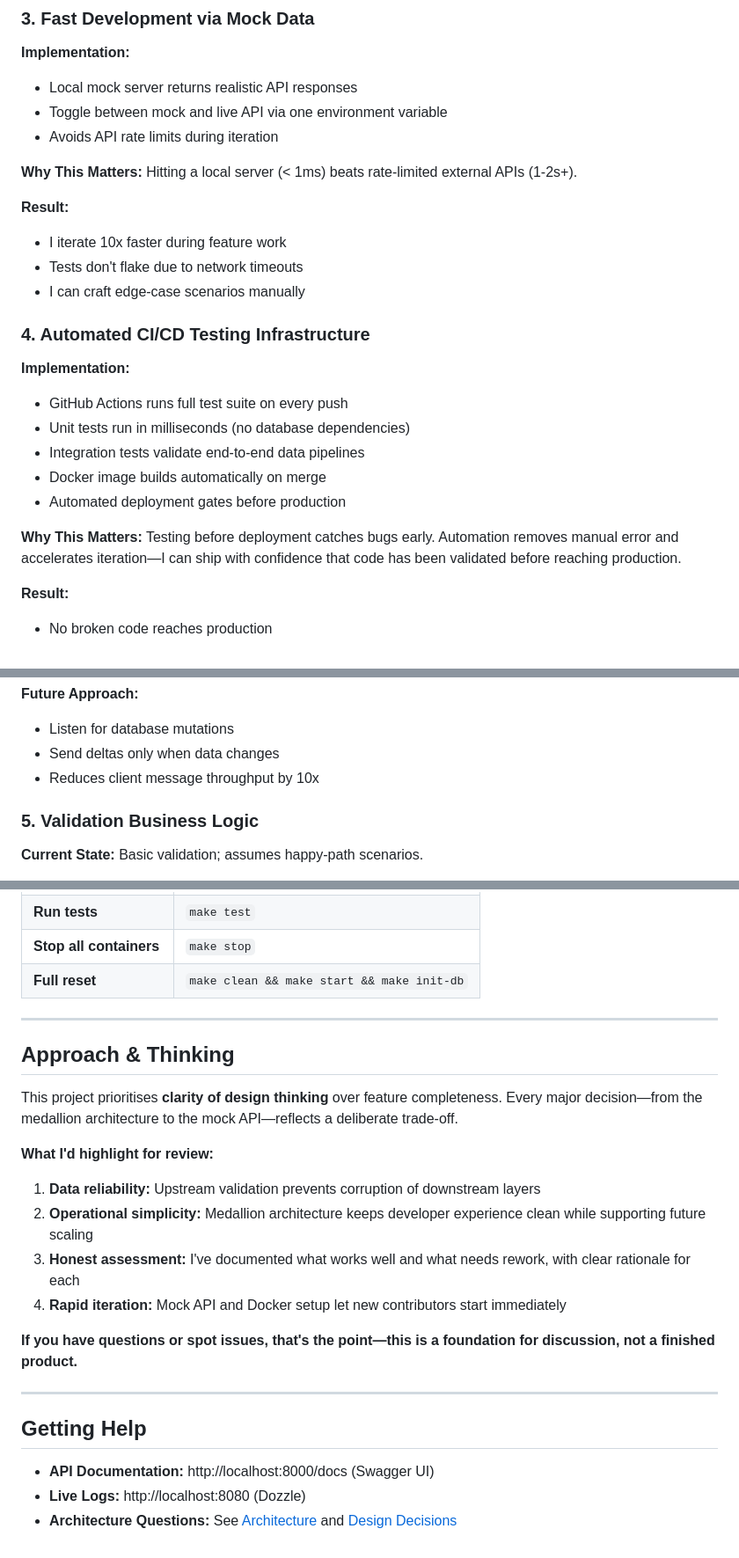
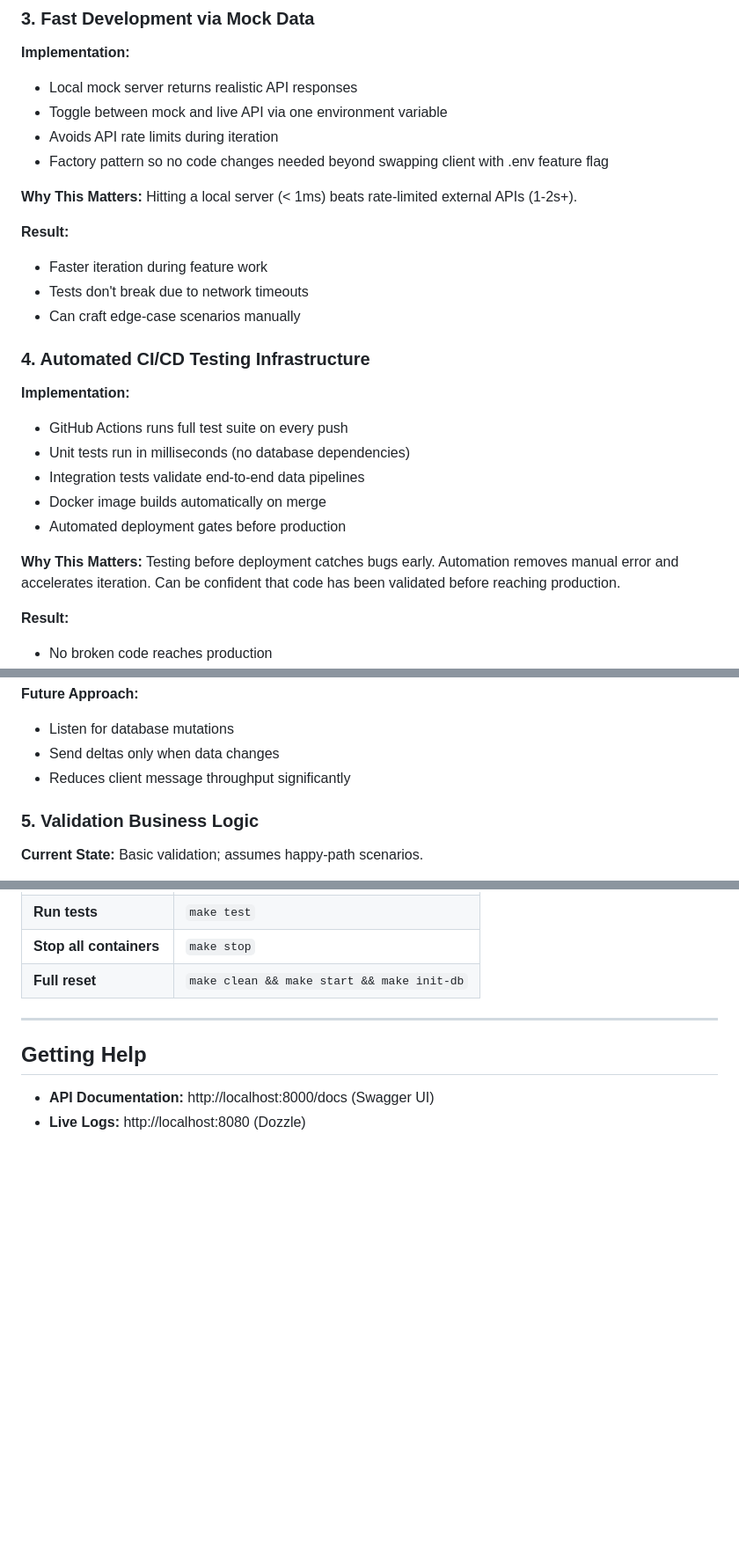
Before and after one commit to astroposyt/oakland_interview, a Markdown page: README.md, 3 parts joined by grey strips. Shown at 88% size. GitHub-like rendering; blank space fills up the shorter version.

```diff
--- a/README.md
+++ b/README.md
@@ -308,14 +268,15 @@ New team members onboard in minutes. No "works on my machine" surprises. Staging
 - Local mock server returns realistic API responses
 - Toggle between mock and live API via one environment variable
 - Avoids API rate limits during iteration
+- Factory pattern so no code changes needed beyond swapping client with .env feature flag
 
 **Why This Matters:**
 Hitting a local server (< 1ms) beats rate-limited external APIs (1-2s+).
 
 **Result:**
-- I iterate 10x faster during feature work
-- Tests don't flake due to network timeouts
-- I can craft edge-case scenarios manually
+- Faster iteration during feature work
+- Tests don't break due to network timeouts
+- Can craft edge-case scenarios manually
 
 ### 4. Automated CI/CD Testing Infrastructure
 
@@ -327,7 +288,7 @@ Hitting a local server (< 1ms) beats rate-limited external APIs (1-2s+).
 - Automated deployment gates before production
 
 **Why This Matters:**
-Testing before deployment catches bugs early. Automation removes manual error and accelerates iteration—I can ship with confidence that code has been validated before reaching production.
+Testing before deployment catches bugs early. Automation removes manual error and accelerates iteration. Can be confident that code has been validated before reaching production.
 
 **Result:**
 - No broken code reaches production
@@ -448,7 +409,7 @@ WebSocket sends all data every 1.5 seconds regardless of changes.
 **Future Approach:**
 - Listen for database mutations
 - Send deltas only when data changes
-- Reduces client message throughput by 10x
+- Reduces client message throughput significantly
 
 ### 5. Validation Business Logic
 
@@ -577,22 +533,7 @@ The system is currently deployed at **http://167.233.99.14:8000/control-panel**
 
 ---
 
-## Approach & Thinking
-
-This project prioritises **clarity of design thinking** over feature completeness. Every major decision—from the medallion architecture to the mock API—reflects a deliberate trade-off.
-
-**What I'd highlight for review:**
-1. **Data reliability:** Upstream validation prevents corruption of downstream layers
-2. **Operational simplicity:** Medallion architecture keeps developer experience clean while supporting future scaling
-3. **Honest assessment:** I've documented what works well and what needs rework, with clear rationale for each
-4. **Rapid iteration:** Mock API and Docker setup let new contributors start immediately
-
-**If you have questions or spot issues, that's the point—this is a foundation for discussion, not a finished product.**
-
----
-
 ## Getting Help
 
 - **API Documentation:** http://localhost:8000/docs (Swagger UI)
 - **Live Logs:** http://localhost:8080 (Dozzle)
-- **Architecture Questions:** See [Architecture](#architecture) and [Design Decisions](#design-decisions--trade-offs)
```
Also changed, not shown: other parts of README.md (+7 -52 lines).
